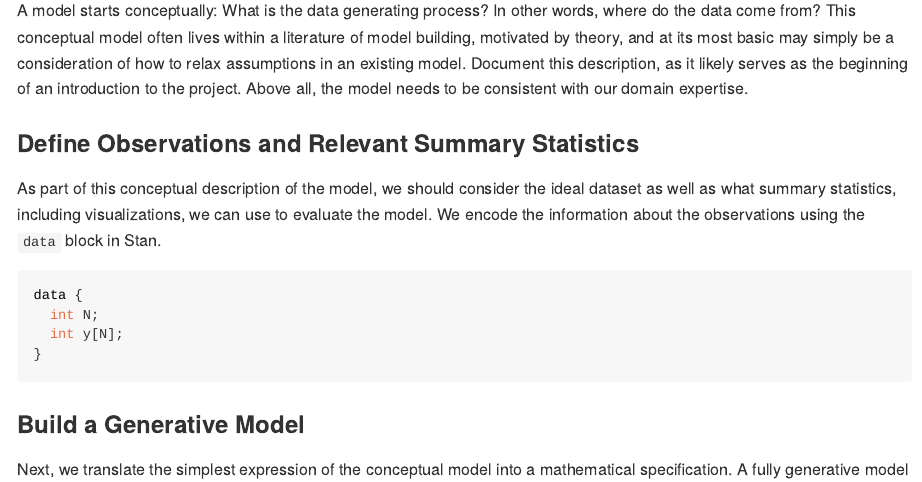
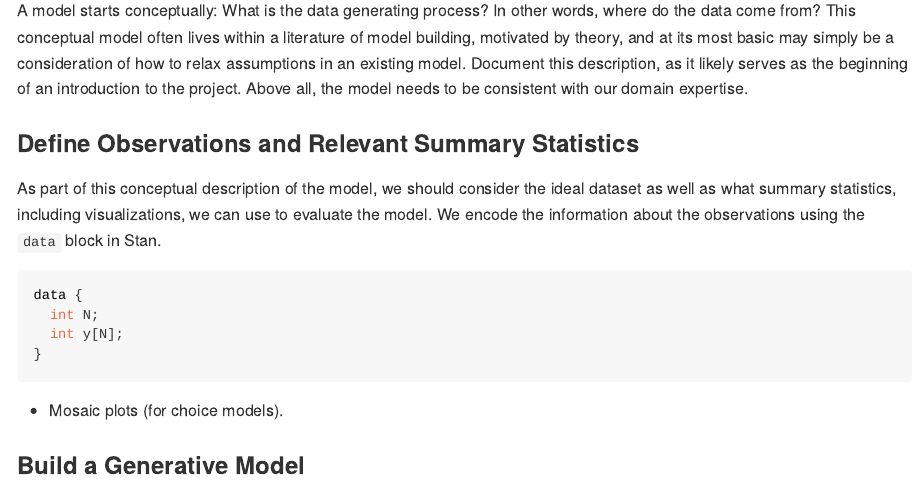
Before and after one commit to MithilaGuha/ra-training, an R Markdown document (Tidy_Bayesian_Workflow.Rmd): the page in a window 1100 px wide, from 370 px down. The pictures show the output file Tidy_Bayesian_Workflow.md that the author committed with the source, drawn offline in the style of GitHub.

Commit message:
Add possible choice-modeling specific summary

````diff
--- a/Tidy_Bayesian_Workflow.Rmd
+++ b/Tidy_Bayesian_Workflow.Rmd
@@ -25,6 +25,8 @@ data {
   int y[N];
 }
 ```
+
+- Mosaic plots (for choice models).
 
 ### Build a Generative Model
 
````
Also changed, not shown: Tidy_Bayesian_Workflow.md.
